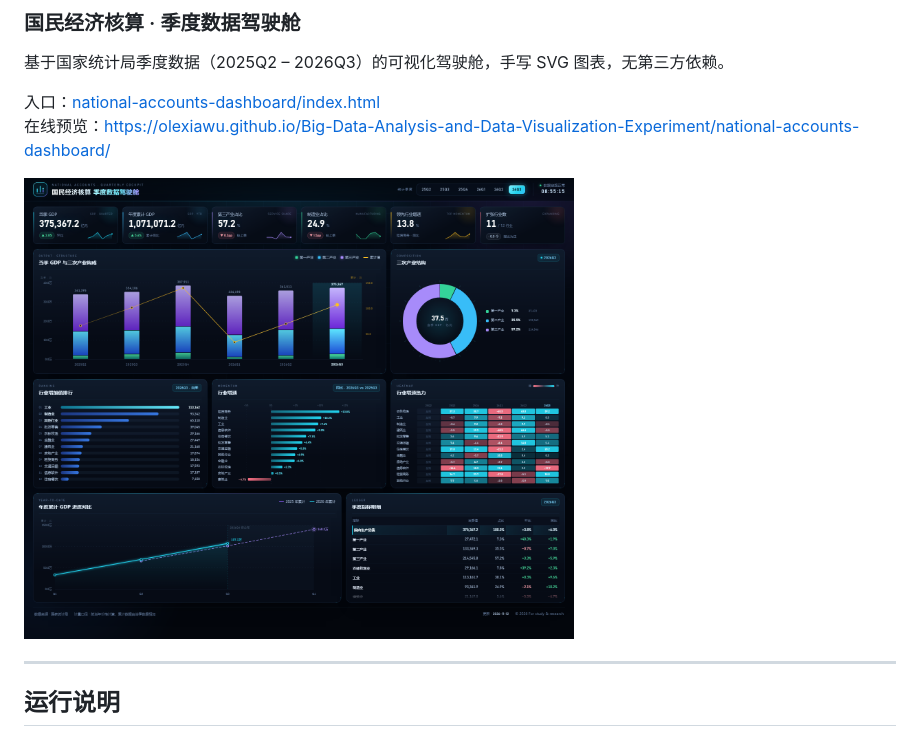
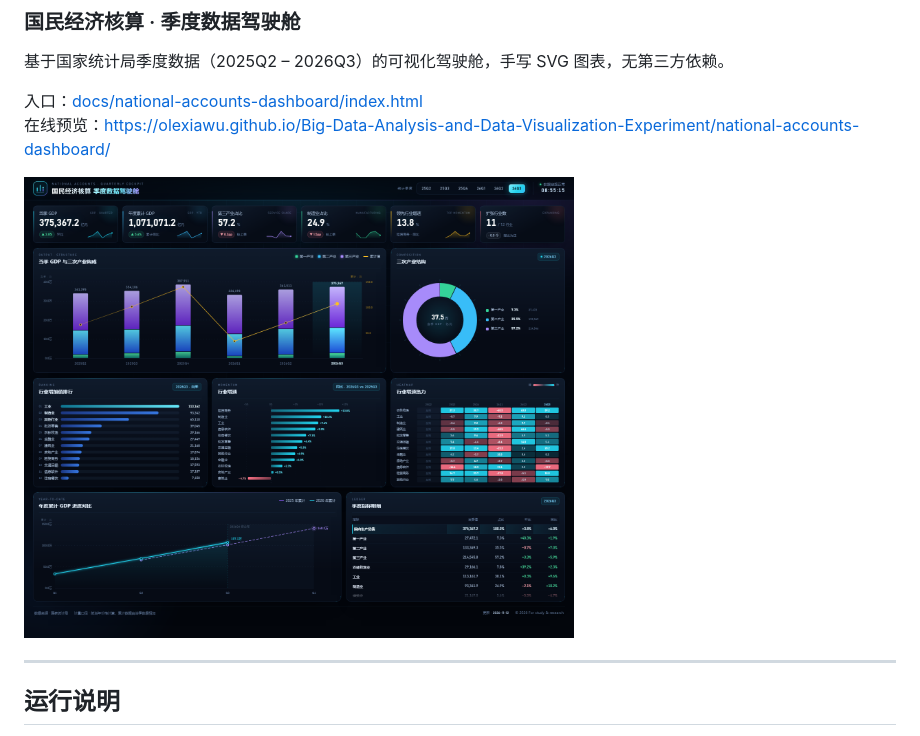
Before and after one commit to olexiawu/Big-Data-Analysis-and-Data-Visualization-Experiment, a Markdown page: README.md, the part around the change. GitHub-like rendering.

```diff
--- a/README.md
+++ b/README.md
@@ -230,10 +230,10 @@
 
 基于国家统计局季度数据（2025Q2 – 2026Q3）的可视化驾驶舱，手写 SVG 图表，无第三方依赖。
 
-入口：[national-accounts-dashboard/index.html](./national-accounts-dashboard/index.html)
+入口：[docs/national-accounts-dashboard/index.html](./docs/national-accounts-dashboard/index.html)
 在线预览：https://olexiawu.github.io/Big-Data-Analysis-and-Data-Visualization-Experiment/national-accounts-dashboard/
 
-<img src="./national-accounts-dashboard/docs/preview.png" width="550">
+<img src="./docs/national-accounts-dashboard/docs/preview.png" width="550">
 
 ---
 
```
Also changed, not shown: docs/national-accounts-dashboard/README.md (renamed from national-accounts-dashboard/README.md, +1 -1 lines), docs/national-accounts-dashboard/docs/preview.png (renamed from national-accounts-dashboard/docs/preview.png), 20 other files.
